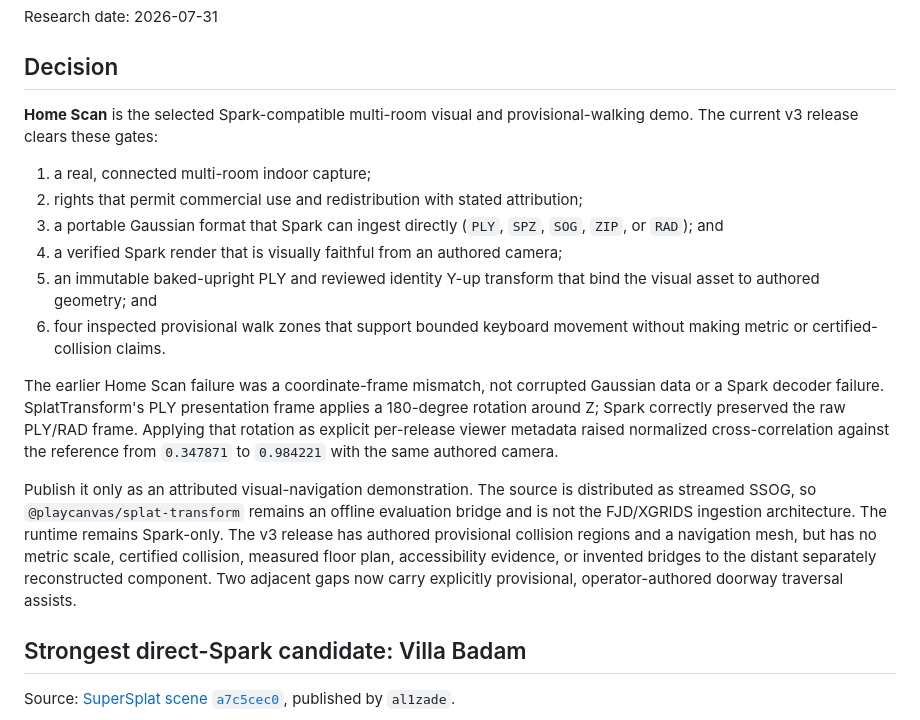
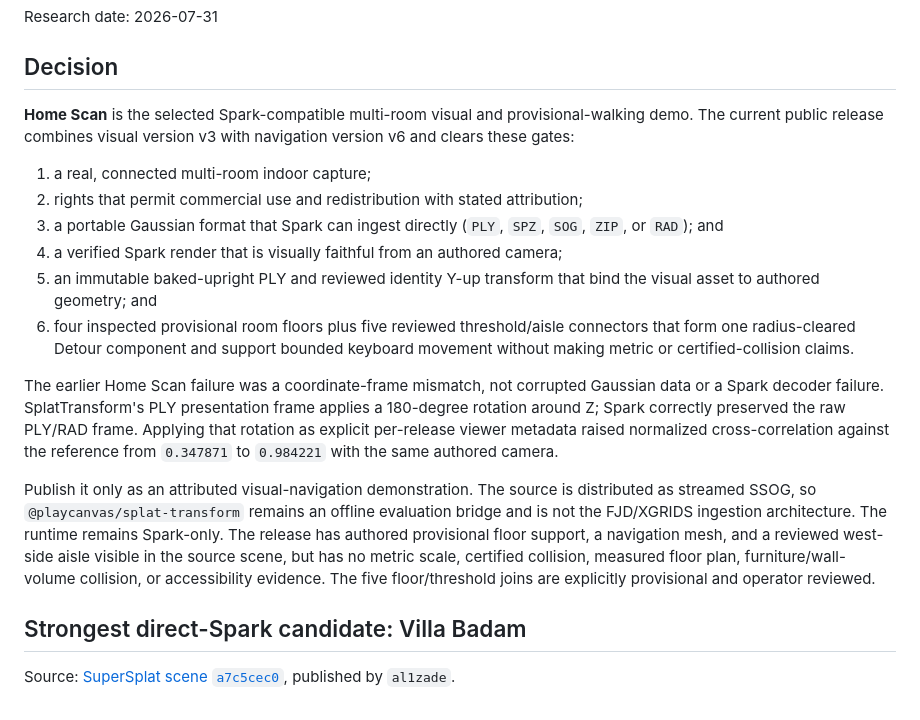
Before and after one commit to Whyme-Labs/spatial-platform-demo, a Markdown page: docs/research/spark-multi-room-demo-asset-2026-07-31.md, the part around one of its changes. Rendered like a GitHub page.

```diff
--- a/docs/research/spark-multi-room-demo-asset-2026-07-31.md
+++ b/docs/research/spark-multi-room-demo-asset-2026-07-31.md
@@ -5,7 +5,8 @@ Research date: 2026-07-31
 ## Decision
 
 **Home Scan** is the selected Spark-compatible multi-room visual and
-provisional-walking demo. The current v3 release clears these gates:
+provisional-walking demo. The current public release combines visual version v3
+with navigation version v6 and clears these gates:
 
 1. a real, connected multi-room indoor capture;
 2. rights that permit commercial use and redistribution with stated attribution;
@@ -13,8 +14,9 @@ provisional-walking demo. The current v3 release clears these gates:
 4. a verified Spark render that is visually faithful from an authored camera;
 5. an immutable baked-upright PLY and reviewed identity Y-up transform that
    bind the visual asset to authored geometry; and
-6. four inspected provisional walk zones that support bounded keyboard
-   movement without making metric or certified-collision claims.
+6. four inspected provisional room floors plus five reviewed threshold/aisle
+   connectors that form one radius-cleared Detour component and support bounded
+   keyboard movement without making metric or certified-collision claims.
 
 The earlier Home Scan failure was a coordinate-frame mismatch, not corrupted
 Gaussian data or a Spark decoder failure. SplatTransform's PLY presentation
@@ -26,11 +28,11 @@ raised normalized cross-correlation against the reference from `0.347871` to
 Publish it only as an attributed visual-navigation demonstration. The
 source is distributed as streamed SSOG, so `@playcanvas/splat-transform` remains
 an offline evaluation bridge and is not the FJD/XGRIDS ingestion architecture.
-The runtime remains Spark-only. The v3 release has authored provisional
-collision regions and a navigation mesh, but has no metric scale, certified
-collision, measured floor plan, accessibility evidence, or invented bridges
-to the distant separately reconstructed component. Two adjacent gaps now carry
-explicitly provisional, operator-authored doorway traversal assists.
+The runtime remains Spark-only. The release has authored provisional floor
+support, a navigation mesh, and a reviewed west-side aisle visible in the
+source scene, but has no metric scale, certified collision, measured floor
+plan, furniture/wall-volume collision, or accessibility evidence. The five
+floor/threshold joins are explicitly provisional and operator reviewed.
 
 ## Strongest direct-Spark candidate: Villa Badam
 
```
Also changed, not shown: other parts of docs/research/spark-multi-room-demo-asset-2026-07-31.md (+35 -31 lines).
